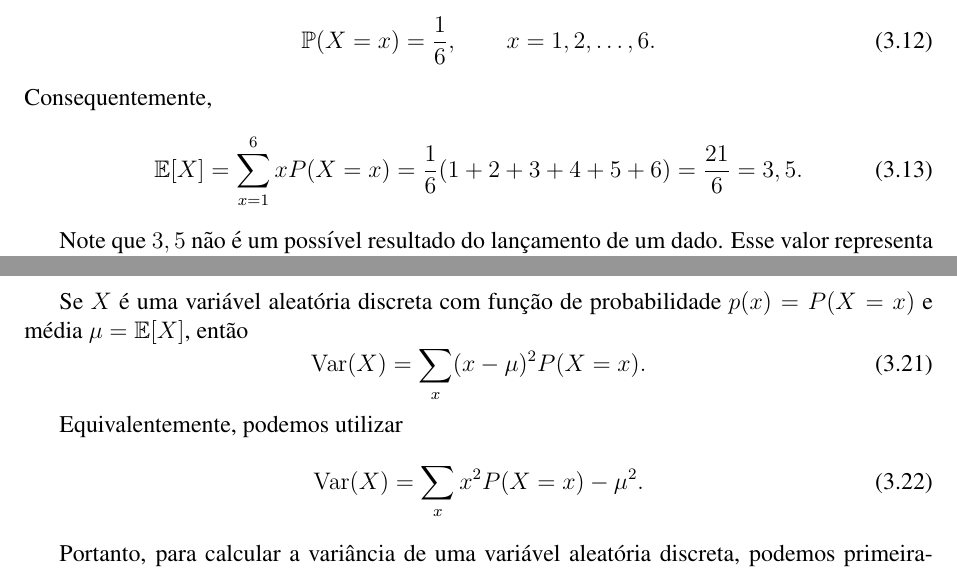
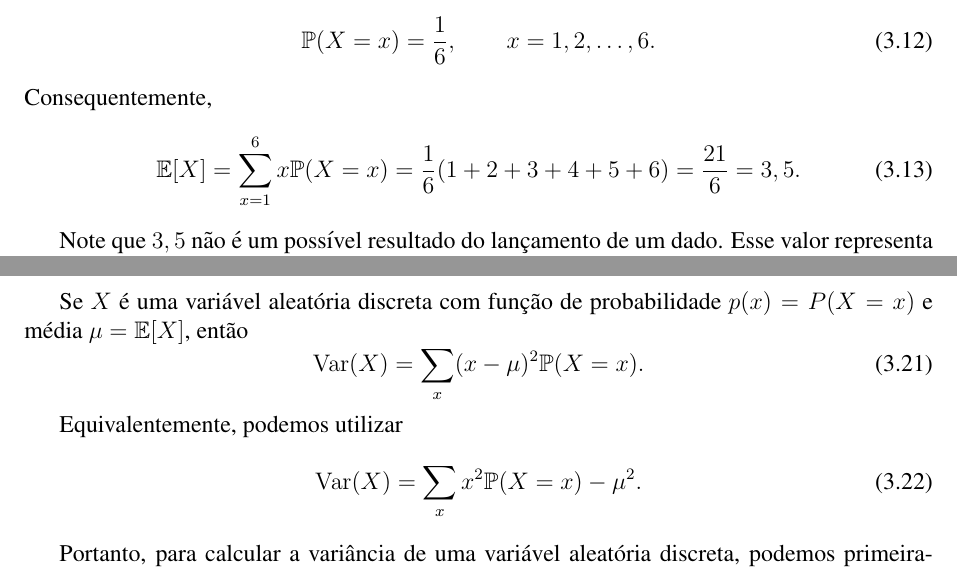
Before and after one commit to NascimentoAP/Notas_Prob-estat, a LaTeX document (main.tex, which reads Probabilidade.tex): two parts of pages 51 and 52 of 54, joined at a grey line, cut so that both start at the same text. Compiled offline with pdfLaTeX.

Commit message:
recompilar notas com alterações

```diff
--- a/Probabilidade.tex
+++ b/Probabilidade.tex
@@ -581,7 +581,7 @@ Por exemplo, considere o lançamento de um dado equilibrado. Se $X$ representa o
 \end{equation}
 Consequentemente,
 \begin{equation}
-\mathbb{E}[X]=\sum_{x=1}^{6}xP(X=x)=\frac{1}{6}(1+2+3+4+5+6)=\frac{21}{6}=3,5.
+\mathbb{E}[X]=\sum_{x=1}^{6}x\mathbb P(X=x)=\frac{1}{6}(1+2+3+4+5+6)=\frac{21}{6}=3,5.
 \end{equation}
 
 Note que $3,5$ não é um possível resultado do lançamento de um dado. Esse valor representa o comportamento médio dos resultados quando imaginamos a repetição do experimento muitas vezes.
@@ -648,14 +648,13 @@ Essa expressão é equivalente à definição anterior e, em muitos problemas, s
 
 Se $X$ é uma variável aleatória discreta com função de probabilidade $p(x)=P(X=x)$ e média $\mu=\mathbb{E}[X]$, então
 \begin{equation}
-\operatorname{Var}(X)
-=\sum_x (x-\mu)^2P(X=x).
+\operatorname{Var}(X)=\sum_x (x-\mu)^2\mathbb P(X=x).
 \end{equation}
 
 Equivalentemente, podemos utilizar
 \begin{equation}
 \operatorname{Var}(X)
-=\sum_x x^2P(X=x)-\mu^2.
+=\sum_x x^2\mathbb P(X=x)-\mu^2.
 \end{equation}
 
 Portanto, para calcular a variância de uma variável aleatória discreta, podemos primeiramente determinar $\mathbb{E}[X]$ e $\mathbb{E}[X^2]$ e, posteriormente, utilizar
```
Also changed, not shown: Probabilidade.tex (2 more changed lines).
